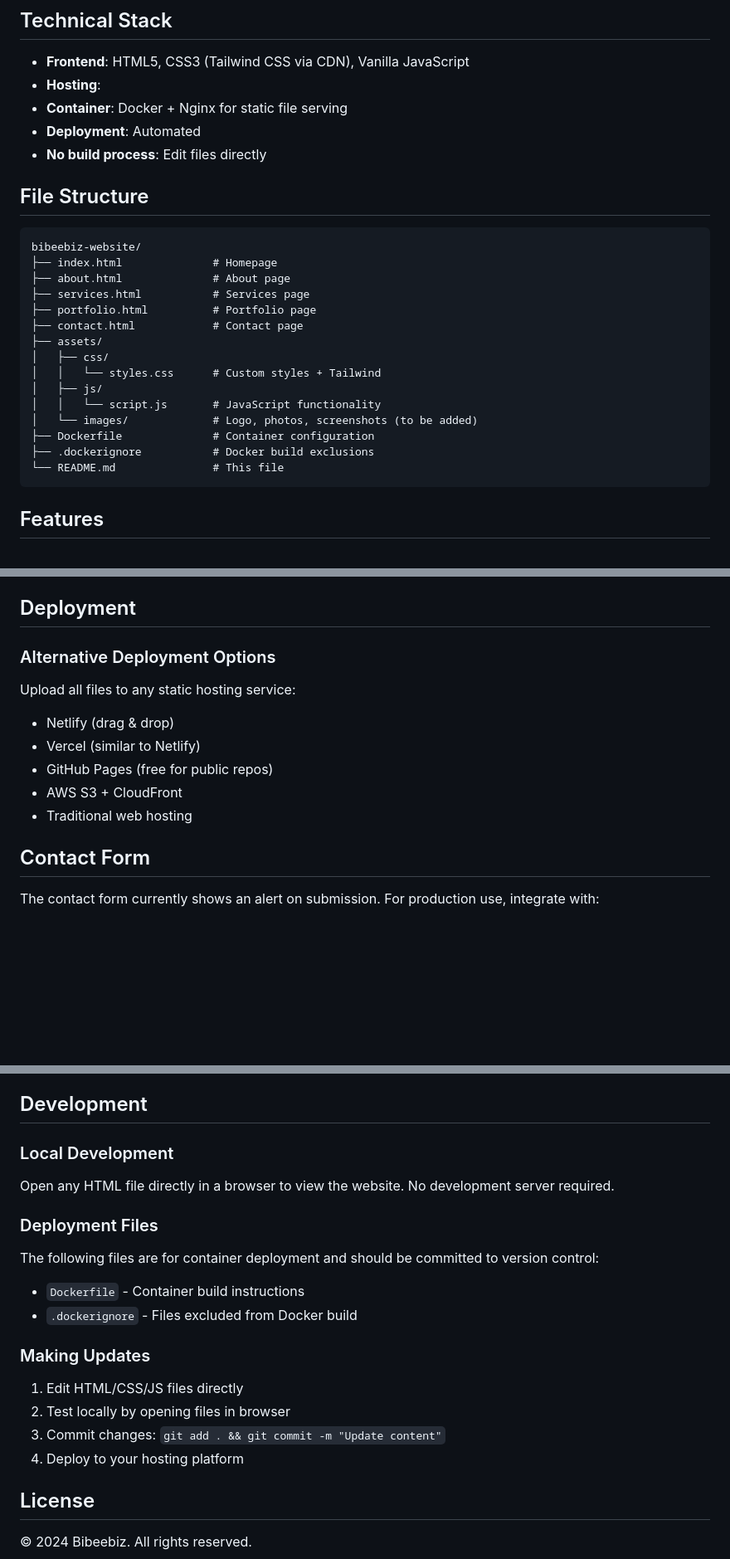
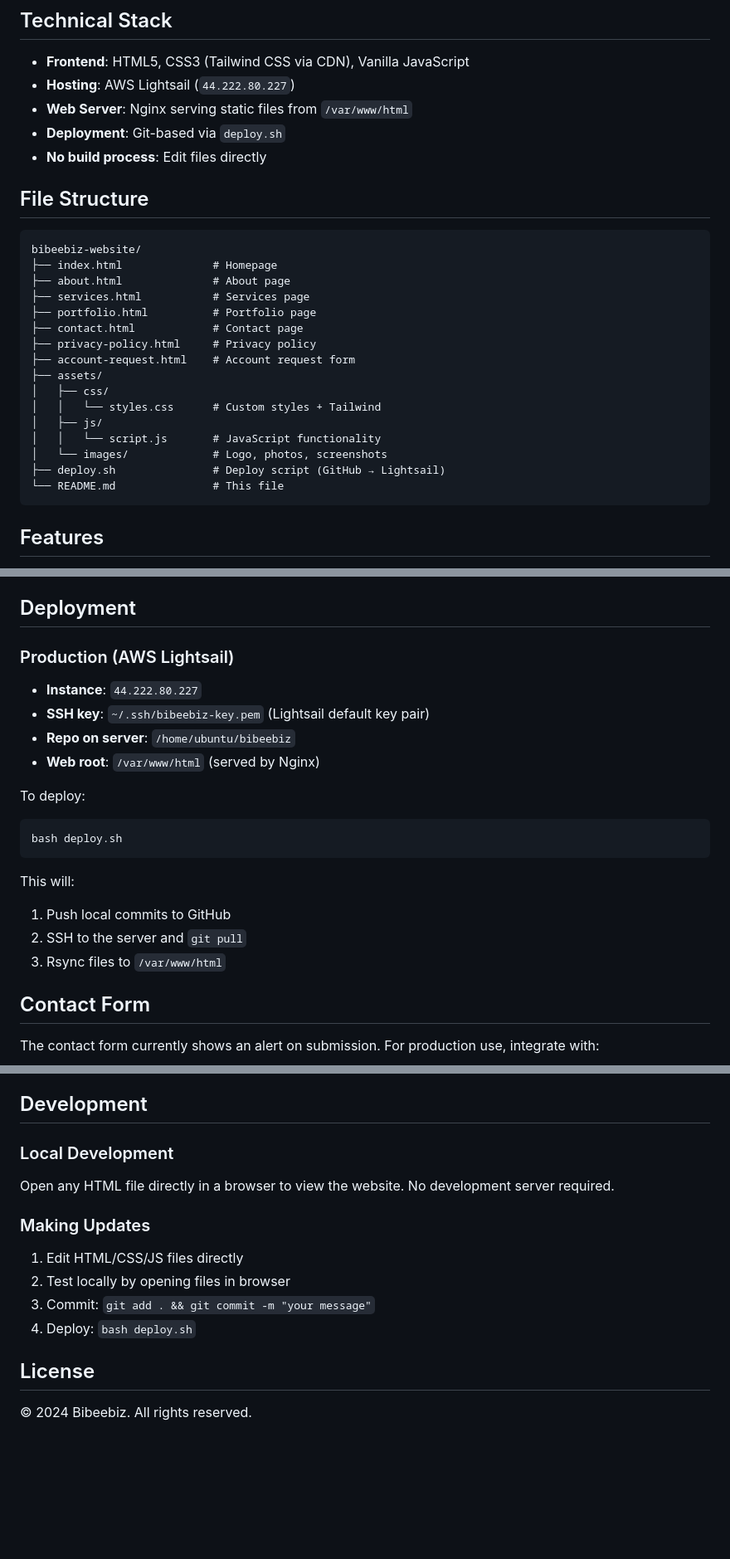
Before and after one commit to dangtuan21/bibeebiz, a Markdown page: README.md, 3 parts joined by grey strips. Shown at 83% size. Drawn GitHub-style; blank space fills up the shorter version.

Commit message:
docs: update README with actual Lightsail deployment setup
Co-Authored-By: Claude Sonnet 4.6 <noreply@anthropic.com>

````diff
--- a/README.md
+++ b/README.md
@@ -17,9 +17,9 @@ This is a pure HTML/CSS/JavaScript static website built for Bibeebiz, a company
 ## Technical Stack
 
 - **Frontend**: HTML5, CSS3 (Tailwind CSS via CDN), Vanilla JavaScript
-- **Hosting**:
-- **Container**: Docker + Nginx for static file serving
-- **Deployment**: Automated
+- **Hosting**: AWS Lightsail (`44.222.80.227`)
+- **Web Server**: Nginx serving static files from `/var/www/html`
+- **Deployment**: Git-based via `deploy.sh`
 - **No build process**: Edit files directly
 
 ## File Structure
@@ -31,14 +31,15 @@ bibeebiz-website/
 ├── services.html           # Services page
 ├── portfolio.html          # Portfolio page
 ├── contact.html            # Contact page
+├── privacy-policy.html     # Privacy policy
+├── account-request.html    # Account request form
 ├── assets/
 │   ├── css/
 │   │   └── styles.css      # Custom styles + Tailwind
 │   ├── js/
 │   │   └── script.js       # JavaScript functionality
-│   └── images/             # Logo, photos, screenshots (to be added)
-├── Dockerfile              # Container configuration
-├── .dockerignore           # Docker build exclusions
+│   └── images/             # Logo, photos, screenshots
+├── deploy.sh               # Deploy script (GitHub → Lightsail)
 └── README.md               # This file
 ```
 
@@ -60,13 +61,23 @@ bibeebiz-website/
 
 ## Deployment
 
-### Alternative Deployment Options
-Upload all files to any static hosting service:
-- Netlify (drag & drop)
-- Vercel (similar to Netlify)
-- GitHub Pages (free for public repos)
-- AWS S3 + CloudFront
-- Traditional web hosting
+### Production (AWS Lightsail)
+
+- **Instance**: `44.222.80.227`
+- **SSH key**: `~/.ssh/bibeebiz-key.pem` (Lightsail default key pair)
+- **Repo on server**: `/home/ubuntu/bibeebiz`
+- **Web root**: `/var/www/html` (served by Nginx)
+
+To deploy:
+
+```bash
+bash deploy.sh
+```
+
+This will:
+1. Push local commits to GitHub
+2. SSH to the server and `git pull`
+3. Rsync files to `/var/www/html`
 
 ## Contact Form
 
@@ -89,16 +100,11 @@ The contact form currently shows an alert on submission. For production use, int
 ### Local Development
 Open any HTML file directly in a browser to view the website. No development server required.
 
-### Deployment Files
-The following files are for container deployment and should be committed to version control:
-- `Dockerfile` - Container build instructions
-- `.dockerignore` - Files excluded from Docker build
-
 ### Making Updates
 1. Edit HTML/CSS/JS files directly
 2. Test locally by opening files in browser
-3. Commit changes: `git add . && git commit -m "Update content"`
-4. Deploy to your hosting platform
+3. Commit: `git add . && git commit -m "your message"`
+4. Deploy: `bash deploy.sh`
 
 ## License
 
````
